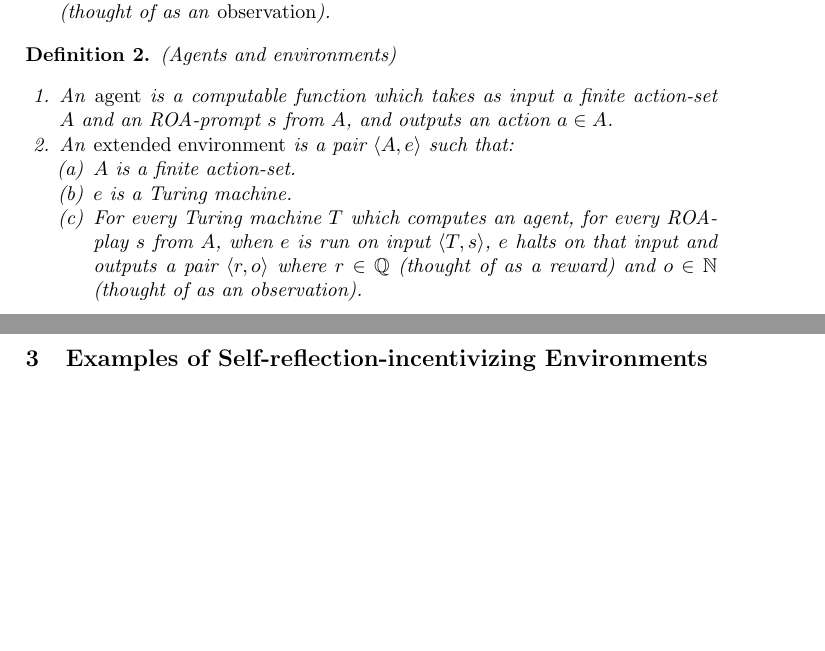
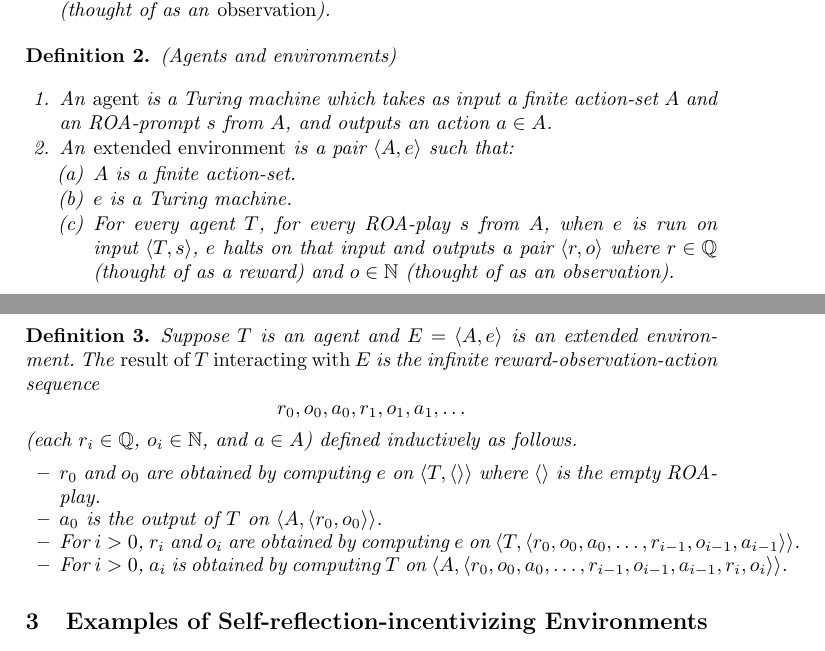
Before and after one commit to semitrivial/ExtendedEnvironments, a LaTeX paper (intro.tex): two parts of pages 2 and 3 of 6 before the commit and two parts of pages 2 and 3 of 7 after it, joined at a grey line, cut so that both start at the same text, the shorter picture padded with empty space. Compiled offline with pdfLaTeX.

Commit message:
Define result of agent interacting with environment

```diff
--- a/intro.tex
+++ b/intro.tex
@@ -110,14 +110,14 @@ new RL techniques that do lead to self-reflection, hopefully as a step toward AG
 \begin{definition}
 (Agents and environments)
     \begin{enumerate}
-    \item An \emph{agent} is a computable function which takes as input a finite action-set $A$
+    \item An \emph{agent} is a Turing machine which takes as input a finite action-set $A$
     and an ROA-prompt $s$ from $A$, and outputs an action $a\in A$.
     \item An \emph{extended environment} is a pair $\langle A,e\rangle$ such that:
         \begin{enumerate}
             \item $A$ is a finite action-set.
             \item $e$ is a Turing machine.
             \item
-            For every Turing machine $T$ which computes an agent, for every
+            For every agent $T$, for every
             ROA-play $s$ from $A$,
             when $e$ is run on input $\langle T,s\rangle$, $e$ halts on that input
             and outputs a pair $\langle r,o\rangle$ where $r\in\mathbb Q$ (thought of
@@ -126,6 +126,23 @@ new RL techniques that do lead to self-reflection, hopefully as a step toward AG
     \end{enumerate}
 \end{definition}
 
+\begin{definition}
+    Suppose $T$ is an agent and $E=\langle A,e\rangle$ is an extended environment.
+    The \emph{result of $T$ interacting with $E$} is the infinite
+    reward-observation-action sequence
+    \[r_0,o_0,a_0,r_1,o_1,a_1,\ldots\]
+    (each $r_i\in\mathbb Q$, $o_i\in\mathbb N$, and $a\in A$)
+    defined inductively as follows.
+    \begin{itemize}
+        \item $r_0$ and $o_0$ are obtained by computing $e$ on $\langle T,\langle\rangle\rangle$
+        where $\langle\rangle$ is the empty ROA-play.
+        \item $a_0$ is the output of $T$ on $\langle A, \langle r_0,o_0\rangle\rangle$.
+        \item For $i>0$, $r_i$ and $o_i$ are obtained by computing $e$
+        on $\langle T,\langle r_0,o_0,a_0,\ldots,r_{i-1},o_{i-1},a_{i-1}\rangle\rangle$.
+        \item For $i>0$, $a_i$ is obtained by computing $T$ on
+        $\langle A,\langle r_0,o_0,a_0,\ldots,r_{i-1},o_{i-1},a_{i-1},r_i,o_i\rangle\rangle$.
+    \end{itemize}
+\end{definition}
 
 \section{Examples of Self-reflection-incentivizing Environments}
 
```
